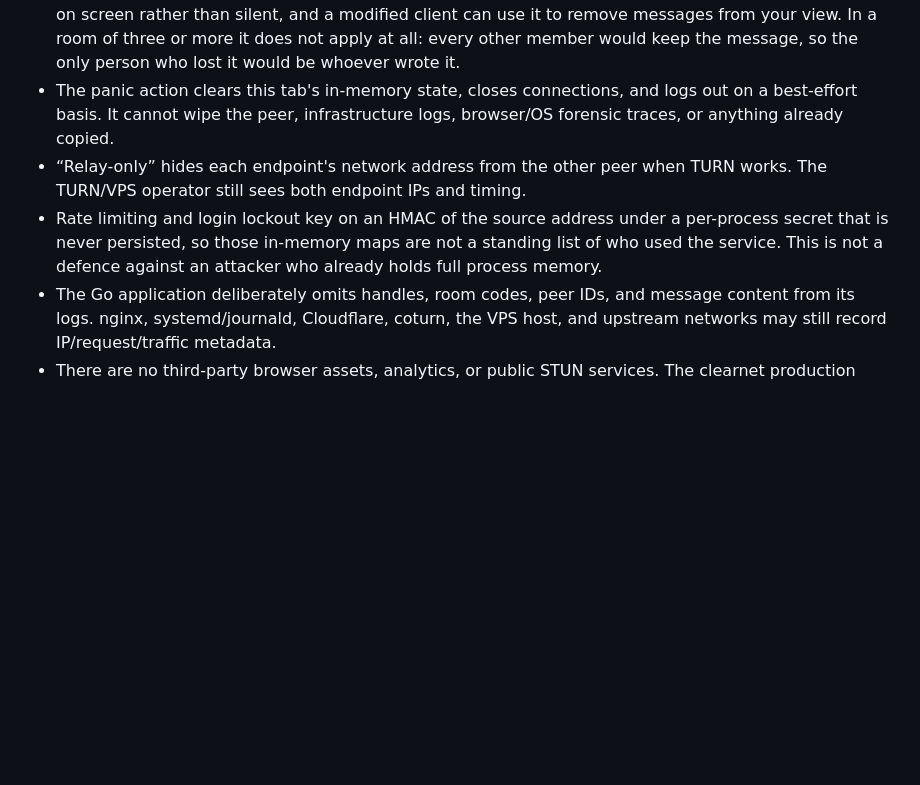
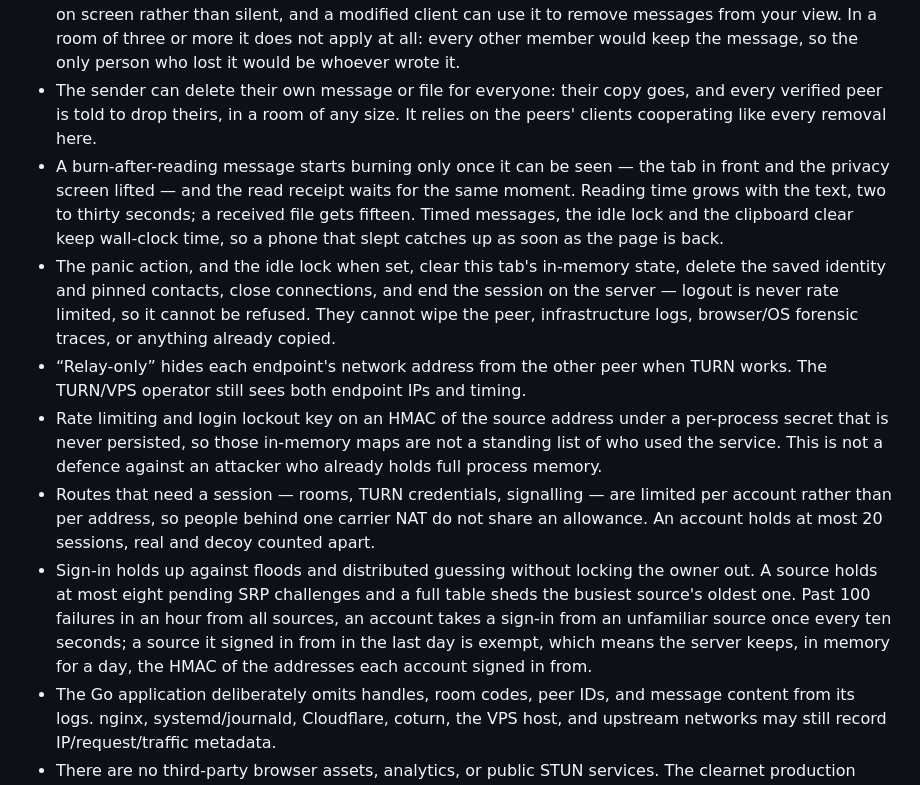
Before and after one commit to Alexandru2984/deadDrop, a Markdown page: README.md, the part around the change. GitHub-like rendering; blank space fills up the shorter version.

Commit message:
Bring the README's privacy section up to date
It still called the panic logout best-effort, said nothing of deleting a
message for everyone or of when burn-after-reading starts, and did not
describe the per-account limits, the challenge and guessing defences, or
the day's memory of sign-in sources the latter keeps.

```diff
--- a/README.md
+++ b/README.md
@@ -133,8 +133,19 @@ calls, or total volume. Optional cover packets are occasional randomized decoys
   can use it to remove messages from your view. In a room of three or more it
   does not apply at all: every other member would keep the message, so the only
   person who lost it would be whoever wrote it.
-- The panic action clears this tab's in-memory state, closes connections, and
-  logs out on a best-effort basis. It cannot wipe the peer, infrastructure logs,
+- The sender can delete their own message or file for everyone: their copy
+  goes, and every verified peer is told to drop theirs, in a room of any size.
+  It relies on the peers' clients cooperating like every removal here.
+- A burn-after-reading message starts burning only once it can be seen — the
+  tab in front and the privacy screen lifted — and the read receipt waits for
+  the same moment. Reading time grows with the text, two to thirty seconds;
+  a received file gets fifteen. Timed messages, the idle lock and the
+  clipboard clear keep wall-clock time, so a phone that slept catches up as
+  soon as the page is back.
+- The panic action, and the idle lock when set, clear this tab's in-memory
+  state, delete the saved identity and pinned contacts, close connections,
+  and end the session on the server — logout is never rate limited, so it
+  cannot be refused. They cannot wipe the peer, infrastructure logs,
   browser/OS forensic traces, or anything already copied.
 - “Relay-only” hides each endpoint's network address from the other peer when
   TURN works. The TURN/VPS operator still sees both endpoint IPs and timing.
@@ -142,6 +153,17 @@ calls, or total volume. Optional cover packets are occasional randomized decoys
   per-process secret that is never persisted, so those in-memory maps are not a
   standing list of who used the service. This is not a defence against an
   attacker who already holds full process memory.
+- Routes that need a session — rooms, TURN credentials, signalling — are
+  limited per account rather than per address, so people behind one carrier NAT
+  do not share an allowance. An account holds at most 20 sessions, real and
+  decoy counted apart.
+- Sign-in holds up against floods and distributed guessing without locking the
+  owner out. A source holds at most eight pending SRP challenges and a full
+  table sheds the busiest source's oldest one. Past 100 failures in an hour
+  from all sources, an account takes a sign-in from an unfamiliar source once
+  every ten seconds; a source it signed in from in the last day is exempt,
+  which means the server keeps, in memory for a day, the HMAC of the addresses
+  each account signed in from.
 - The Go application deliberately omits handles, room codes, peer IDs, and
   message content from its logs. nginx, systemd/journald, Cloudflare, coturn, the
   VPS host, and upstream networks may still record IP/request/traffic metadata.
```
